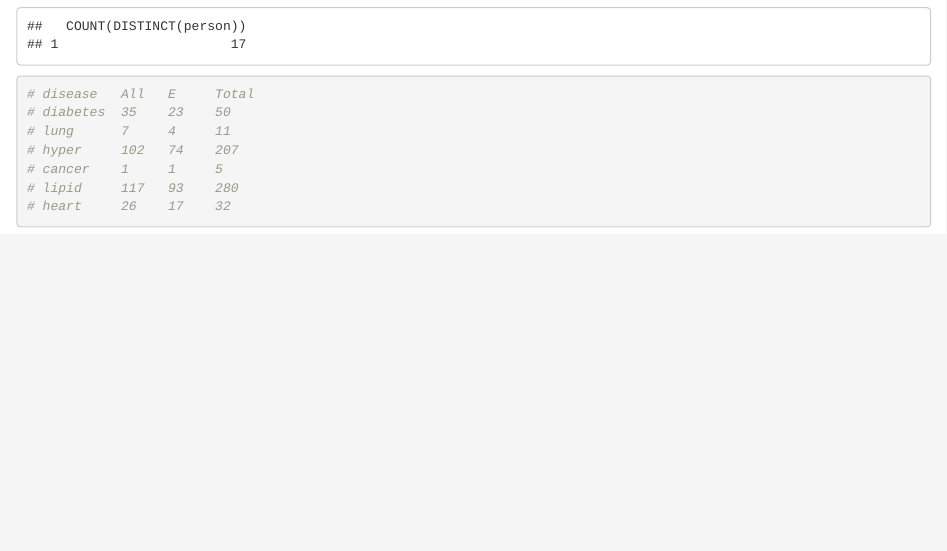
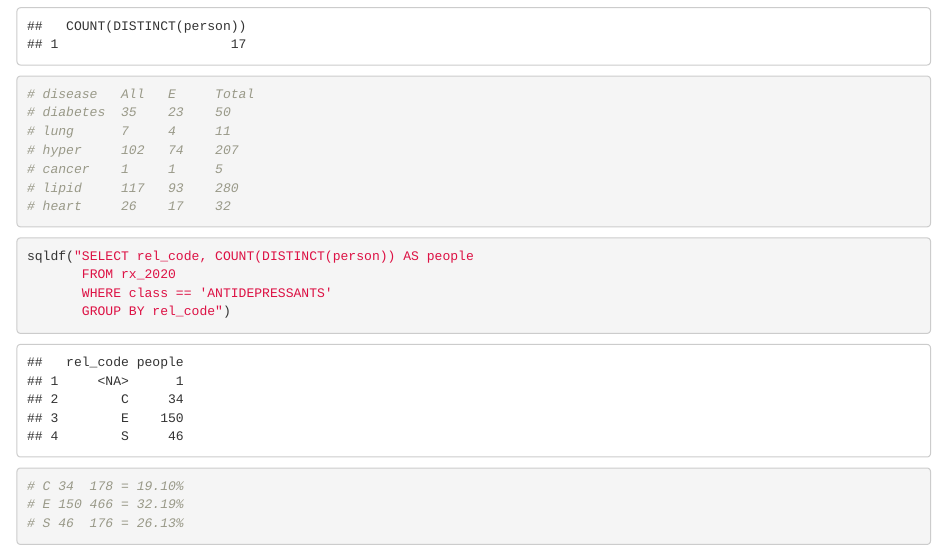
Before and after one commit to IfrahF/health_claims1, an R Markdown document (depression.Rmd): the page in a window 1100 px wide, from 12640 px down. Rendered offline with R 4.5, knitr and Pandoc, with nearby package versions; code that draws random numbers runs with fixed seeds of ours; some code elsewhere in the file could not run offline; column names are cleaned by a stand-in for the janitor package.

Commit message:
last few changes

````diff
--- a/depression.Rmd
+++ b/depression.Rmd
@@ -491,3 +491,15 @@ sqldf("SELECT COUNT(DISTINCT(person))
 # lipid     117   93    280
 # heart     26    17    32
 ```
+
+
+```{r}
+sqldf("SELECT rel_code, COUNT(DISTINCT(person)) AS people
+       FROM rx_2020
+       WHERE class == 'ANTIDEPRESSANTS'
+       GROUP BY rel_code")
+
+# C 34  178 = 19.10%
+# E 150 466 = 32.19%
+# S 46  176 = 26.13%
+```
````
